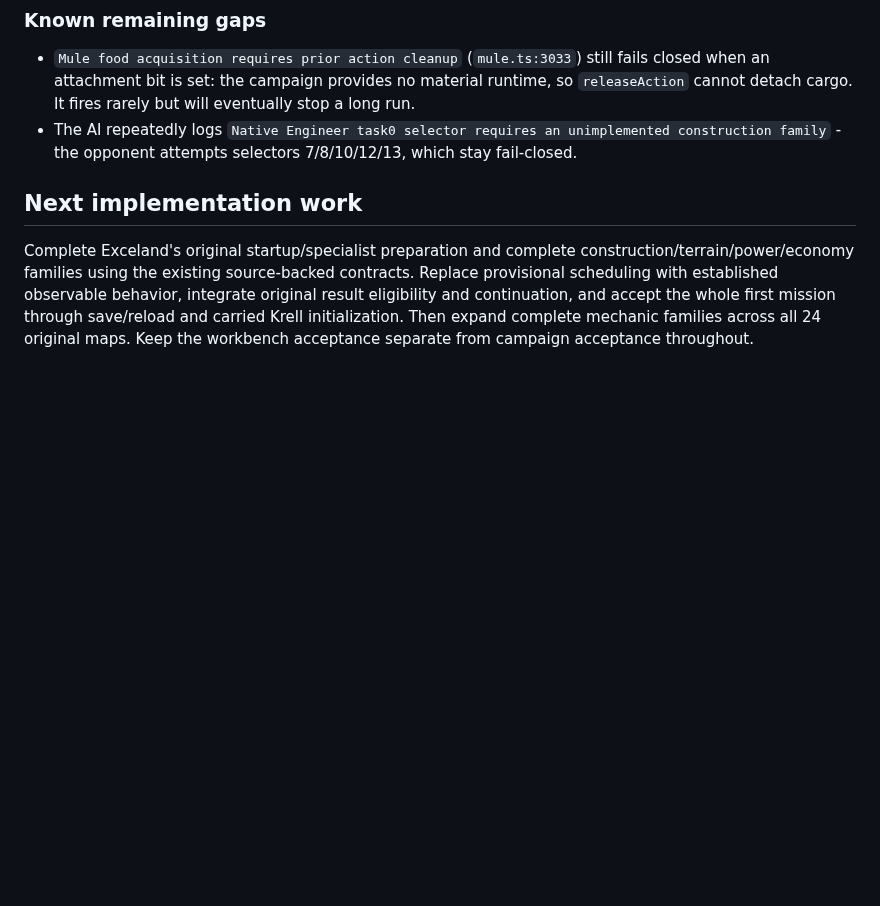
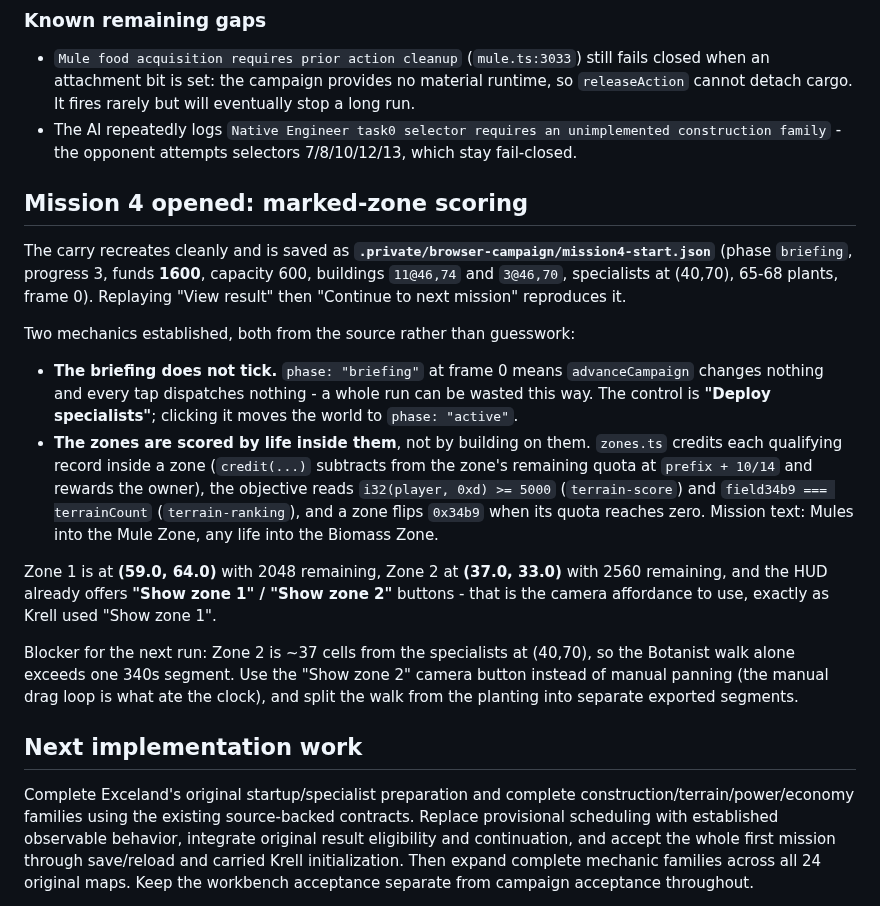
Before and after one commit to falloutmule/genewars-sfhs, a Markdown page: docs/CURRENT_STATE.md, the part around the change. Drawn GitHub-style; blank space fills up the shorter version.

Commit message:
Open mission 4 and record the marked-zone scoring rules
The carry recreates cleanly and is saved as mission4-start.json: briefing
phase, progress 3, funds 1600, capacity 600, buildings 11@46,74 and 3@46,70,
specialists at (40,70), 65-68 plants.

Two mechanics established from source rather than guesswork. The briefing
does not tick - advanceCampaign changes nothing and every tap dispatches
nothing until Deploy specialists is clicked and the phase becomes active,
which can silently waste a whole run. And the zones are scored by life inside
them: zones.ts credits each qualifying record, subtracting from the zone quota
and rewarding the owner, while the objective reads i32(player,0xd) >= 5000 and
field34b9 === terrainCount, flipping 0x34b9 when a quota reaches zero.

Zone 1 (59,64) has 2048 left, Zone 2 (37,33) has 2560, and the HUD already
offers Show zone 1 / Show zone 2 - use those instead of manual drag panning,
which is what consumed the last run's budget on a ~37-cell walk.

```diff
--- a/docs/CURRENT_STATE.md
+++ b/docs/CURRENT_STATE.md
@@ -980,6 +980,34 @@ the zones themselves are untouched.
 - The AI repeatedly logs `Native Engineer task0 selector requires an unimplemented construction
   family` - the opponent attempts selectors 7/8/10/12/13, which stay fail-closed.
 
+## Mission 4 opened: marked-zone scoring
+
+The carry recreates cleanly and is saved as **`.private/browser-campaign/mission4-start.json`**
+(phase `briefing`, progress 3, funds **1600**, capacity 600, buildings `11@46,74` and `3@46,70`,
+specialists at (40,70), 65-68 plants, frame 0). Replaying "View result" then
+"Continue to next mission" reproduces it.
+
+Two mechanics established, both from the source rather than guesswork:
+
+- **The briefing does not tick.** `phase: "briefing"` at frame 0 means `advanceCampaign` changes
+  nothing and every tap dispatches nothing - a whole run can be wasted this way. The control is
+  **"Deploy specialists"**; clicking it moves the world to `phase: "active"`.
+- **The zones are scored by life inside them**, not by building on them. `zones.ts` credits each
+  qualifying record inside a zone (`credit(...)` subtracts from the zone's remaining quota at
+  `prefix + 10/14` and rewards the owner), the objective reads `i32(player, 0xd) >= 5000`
+  (`terrain-score`) and `field34b9 === terrainCount` (`terrain-ranking`), and a zone flips
+  `0x34b9` when its quota reaches zero. Mission text: Mules into the Mule Zone, any life into the
+  Biomass Zone.
+
+Zone 1 is at **(59.0, 64.0)** with 2048 remaining, Zone 2 at **(37.0, 33.0)** with 2560 remaining,
+and the HUD already offers **"Show zone 1" / "Show zone 2"** buttons - that is the camera affordance
+to use, exactly as Krell used "Show zone 1".
+
+Blocker for the next run: Zone 2 is ~37 cells from the specialists at (40,70), so the Botanist walk
+alone exceeds one 340s segment. Use the "Show zone 2" camera button instead of manual panning (the
+manual drag loop is what ate the clock), and split the walk from the planting into separate exported
+segments.
+
 ## Next implementation work
 
 Complete Exceland's original startup/specialist preparation and complete construction/terrain/power/economy families using the existing source-backed contracts. Replace provisional scheduling with established observable behavior, integrate original result eligibility and continuation, and accept the whole first mission through save/reload and carried Krell initialization. Then expand complete mechanic families across all 24 original maps. Keep the workbench acceptance separate from campaign acceptance throughout.
```
